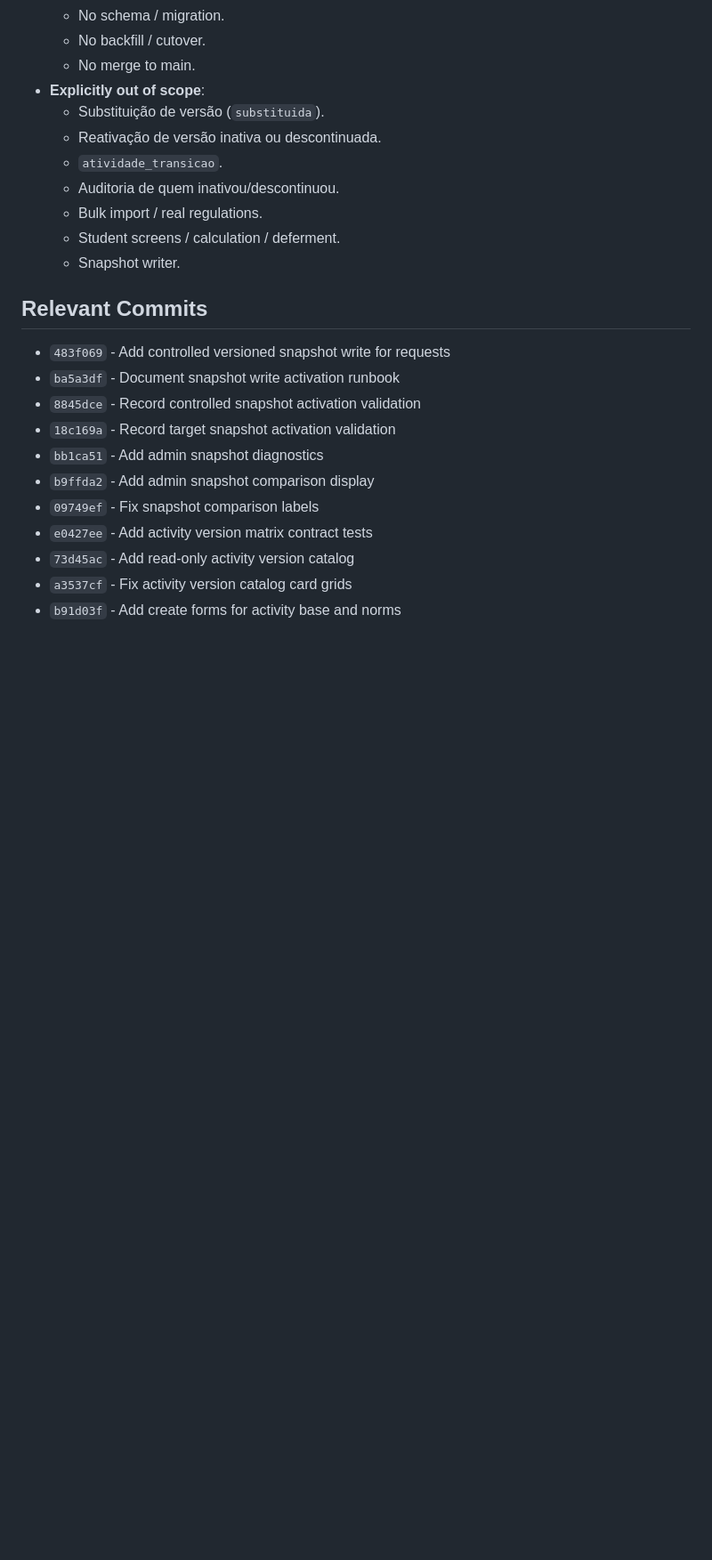
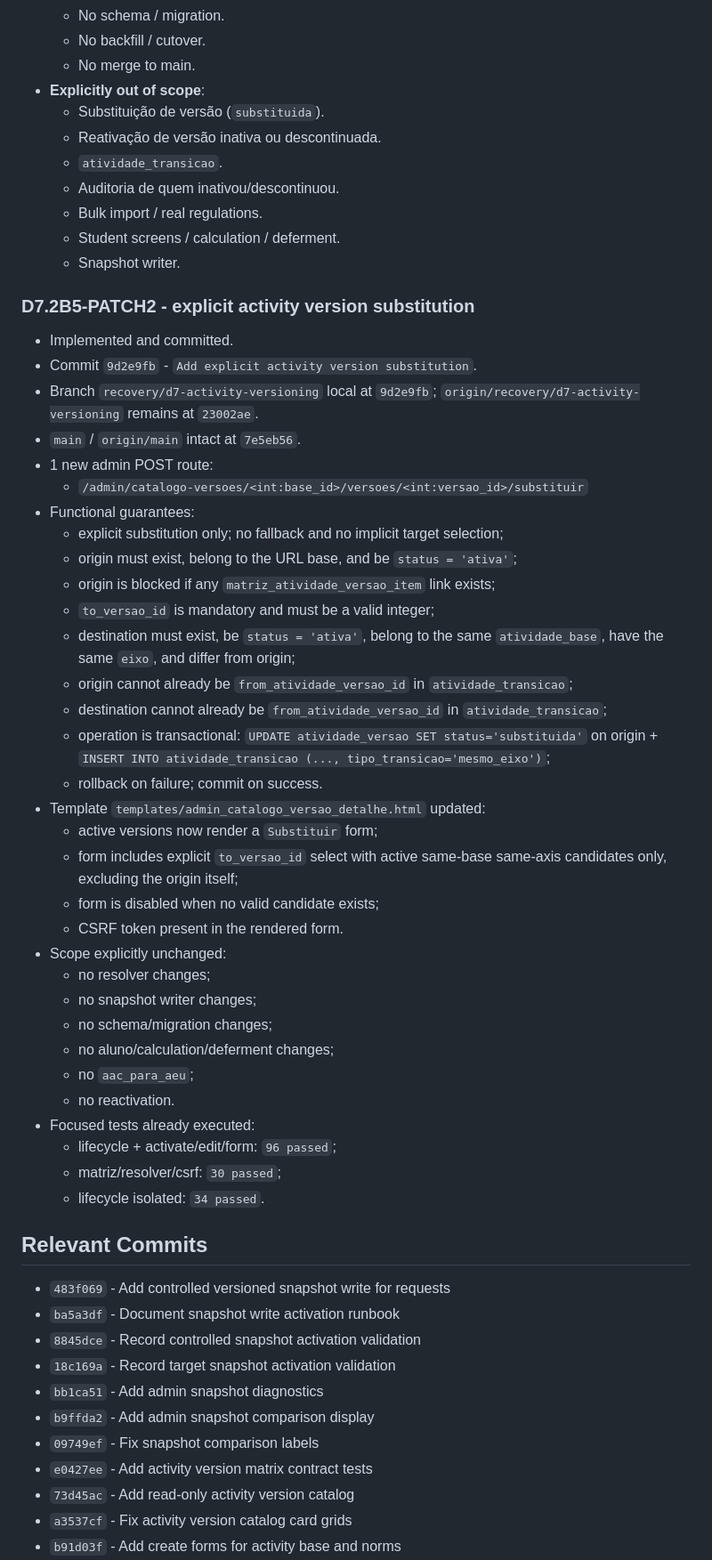
Before and after one commit to genesismazeto-sys/SGAA, a Markdown page: PROJECT_STATE.md, the part around one of its changes. Shown at 89% size. Drawn GitHub-style; blank space fills up the shorter version.

Commit message:
Record D7.2B5-PATCH2 substitution closeout

```diff
--- a/PROJECT_STATE.md
+++ b/PROJECT_STATE.md
@@ -417,6 +417,40 @@ Executor: Claude Sonnet 4.6 (functional + docs)
   - Student screens / calculation / deferment.
   - Snapshot writer.
 
+### D7.2B5-PATCH2 - explicit activity version substitution
+- Implemented and committed.
+- Commit `9d2e9fb` - `Add explicit activity version substitution`.
+- Branch `recovery/d7-activity-versioning` local at `9d2e9fb`; `origin/recovery/d7-activity-versioning` remains at `23002ae`.
+- `main` / `origin/main` intact at `7e5eb56`.
+- 1 new admin POST route:
+  - `/admin/catalogo-versoes/<int:base_id>/versoes/<int:versao_id>/substituir`
+- Functional guarantees:
+  - explicit substitution only; no fallback and no implicit target selection;
+  - origin must exist, belong to the URL base, and be `status = 'ativa'`;
+  - origin is blocked if any `matriz_atividade_versao_item` link exists;
+  - `to_versao_id` is mandatory and must be a valid integer;
+  - destination must exist, be `status = 'ativa'`, belong to the same `atividade_base`, have the same `eixo`, and differ from origin;
+  - origin cannot already be `from_atividade_versao_id` in `atividade_transicao`;
+  - destination cannot already be `from_atividade_versao_id` in `atividade_transicao`;
+  - operation is transactional: `UPDATE atividade_versao SET status='substituida'` on origin + `INSERT INTO atividade_transicao (..., tipo_transicao='mesmo_eixo')`;
+  - rollback on failure; commit on success.
+- Template `templates/admin_catalogo_versao_detalhe.html` updated:
+  - active versions now render a `Substituir` form;
+  - form includes explicit `to_versao_id` select with active same-base same-axis candidates only, excluding the origin itself;
+  - form is disabled when no valid candidate exists;
+  - CSRF token present in the rendered form.
+- Scope explicitly unchanged:
+  - no resolver changes;
+  - no snapshot writer changes;
+  - no schema/migration changes;
+  - no aluno/calculation/deferment changes;
+  - no `aac_para_aeu`;
+  - no reactivation.
+- Focused tests already executed:
+  - lifecycle + activate/edit/form: `96 passed`;
+  - matriz/resolver/csrf: `30 passed`;
+  - lifecycle isolated: `34 passed`.
+
 ## Relevant Commits
 
 - `483f069` - Add controlled versioned snapshot write for requests
```
Also changed, not shown: other parts of PROJECT_STATE.md (+11 -5 lines), AGENT_HANDOFF.md (+48 -27 lines).
